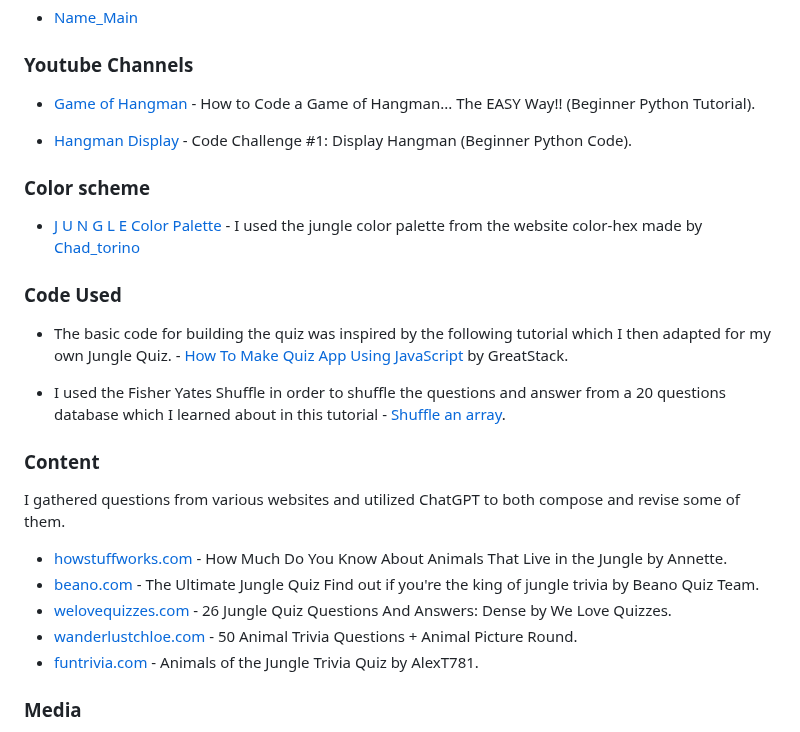
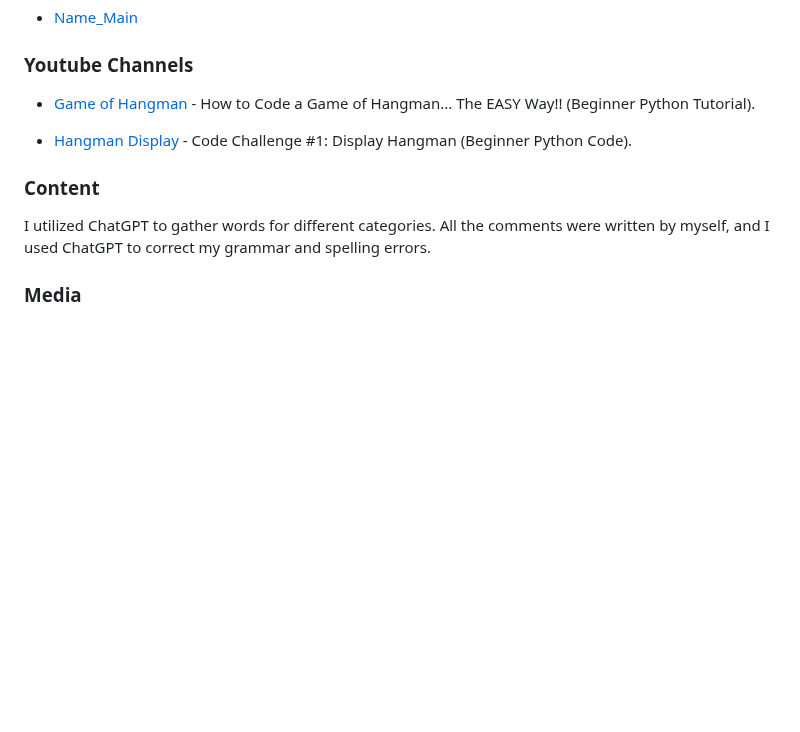
Before and after one commit to AmirShkolnik/Hangman, a Markdown page: README.md, the part around the change. Drawn GitHub-style; blank space fills up the shorter version.

Commit message:
readme - update content section text

```diff
--- a/README.md
+++ b/README.md
@@ -566,26 +566,9 @@ The following article was very helpful in understanding What does if __name__ ==
 
 - [Hangman Display](https://www.youtube.com/watch?v=uoXiDwLkqzU&t=367s) - Code Challenge #1: Display Hangman (Beginner Python Code).
 
-### Color scheme
-
-- [J U N G L E Color Palette](https://www.color-hex.com/color-palette/84872) - I used the jungle color palette from the website color-hex made by [Chad_torino](https://www.color-hex.com/member/chad_torino)
-
-### Code Used
-
-- The basic code for building the quiz was inspired by the following tutorial which I then adapted for my own Jungle Quiz. - [How To Make Quiz App Using JavaScript](https://www.youtube.com/watch?v=PBcqGxrr9g8) by GreatStack.
-
-- I used the Fisher Yates Shuffle in order to shuffle the questions and answer from a 20 questions database which I learned about in this tutorial - [Shuffle an array](https://stackoverflow.com/questions/2450954/how-to-randomize-shuffle-a-javascript-array).
-
 ### Content
 
-I gathered questions from various websites and utilized ChatGPT to both compose and revise some of them.
-
-- [howstuffworks.com](https://play.howstuffworks.com/quiz/how-much-do-you-know-animals-that-live-the-jungle) - How Much Do You Know About Animals That Live in the Jungle by Annette.
-- [beano.com](https://www.beano.com/posts/the-ultimate-jungle-quiz) - The Ultimate Jungle Quiz
-Find out if you're the king of jungle trivia by Beano Quiz Team.
-- [welovequizzes.com](https://www.beano.com/posts/the-ultimate-jungle-quiz) - 26 Jungle Quiz Questions And Answers: Dense by We Love Quizzes.
-- [wanderlustchloe.com](https://www.wanderlustchloe.com/animal-trivia-questions/) - 50 Animal Trivia Questions + Animal Picture Round.
-- [funtrivia.com](https://www.funtrivia.com/trivia-quiz/ForChildren/Animals-of-the-Jungle-392709.html) - Animals of the Jungle Trivia Quiz by AlexT781.
+I utilized ChatGPT to gather words for different categories. All the comments were written by myself, and I used ChatGPT to correct my grammar and spelling errors.
 
 ### Media
 
```
